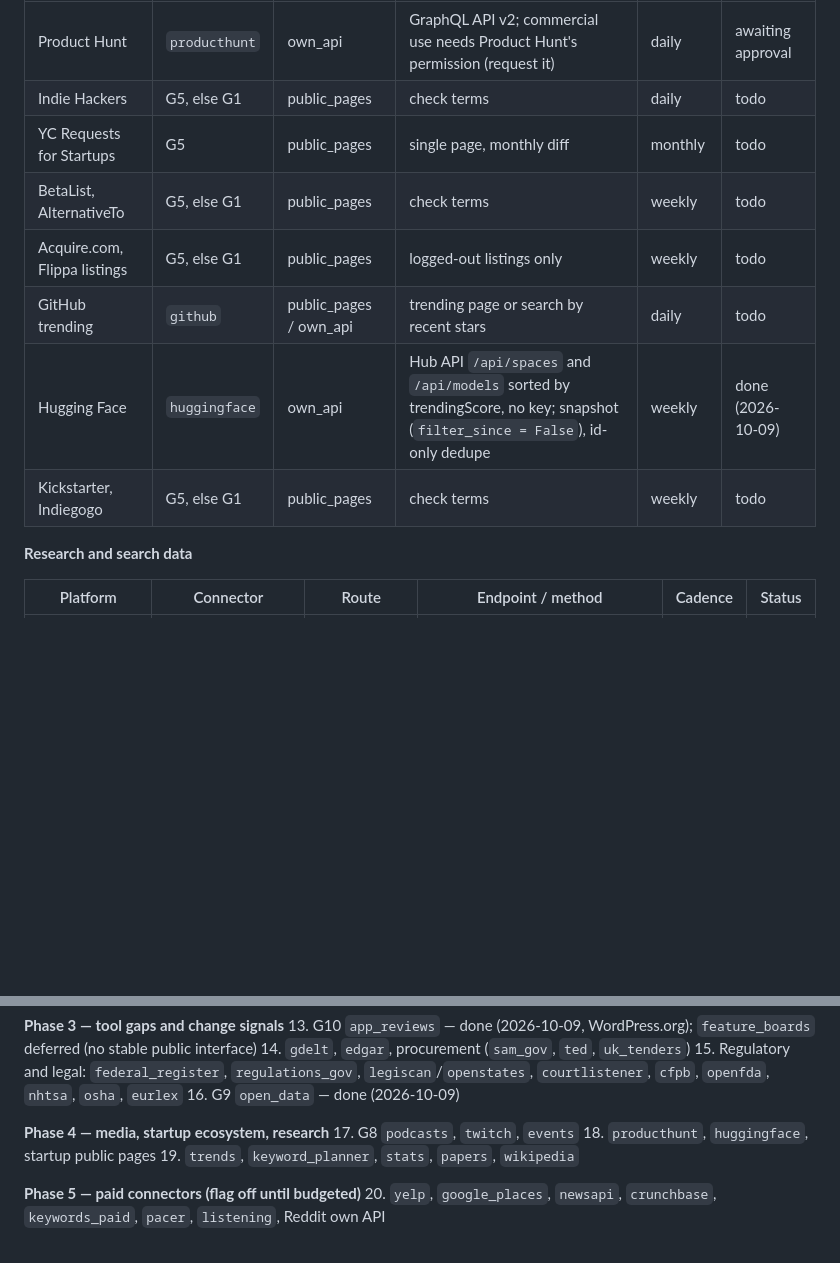
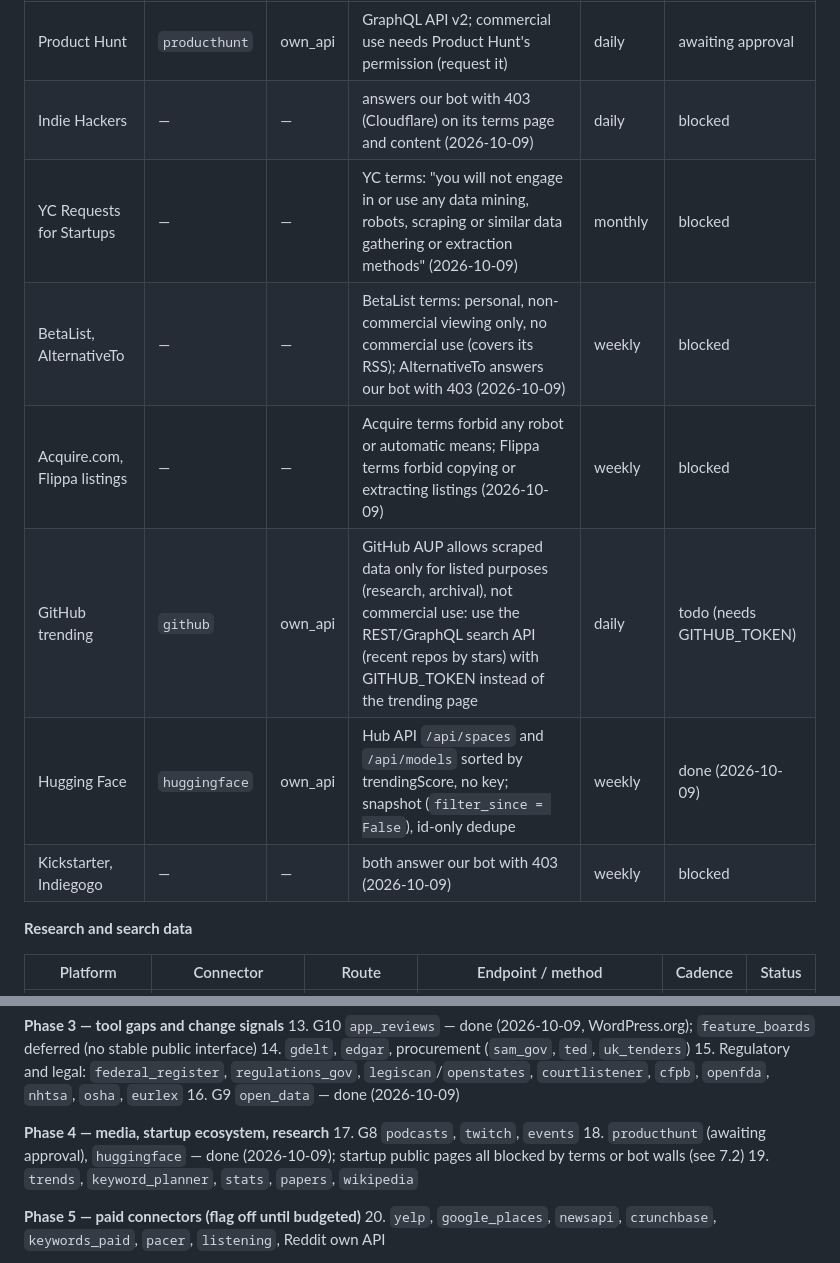
Before and after one commit to belousovmitka-lang/signal, a Markdown page: CLAUDE.md, 2 parts joined by grey strips. Drawn GitHub-style; blank space fills up the shorter version.

Commit message:
Record startup-ecosystem pages as blocked (terms or bot walls)
Co-Authored-By: Claude Opus 5.5 <noreply@anthropic.com>

```diff
--- a/CLAUDE.md
+++ b/CLAUDE.md
@@ -332,13 +332,13 @@ Status values: **todo**, **done (date)**, **awaiting approval**, **paid (flag of
 | Platform | Connector | Route | Endpoint / method | Cadence | Status |
 |---|---|---|---|---|---|
 | Product Hunt | `producthunt` | own_api | GraphQL API v2; commercial use needs Product Hunt's permission (request it) | daily | awaiting approval |
-| Indie Hackers | G5, else G1 | public_pages | check terms | daily | todo |
-| YC Requests for Startups | G5 | public_pages | single page, monthly diff | monthly | todo |
-| BetaList, AlternativeTo | G5, else G1 | public_pages | check terms | weekly | todo |
-| Acquire.com, Flippa listings | G5, else G1 | public_pages | logged-out listings only | weekly | todo |
-| GitHub trending | `github` | public_pages / own_api | trending page or search by recent stars | daily | todo |
+| Indie Hackers | — | — | answers our bot with 403 (Cloudflare) on its terms page and content (2026-10-09) | daily | blocked |
+| YC Requests for Startups | — | — | YC terms: "you will not engage in or use any data mining, robots, scraping or similar data gathering or extraction methods" (2026-10-09) | monthly | blocked |
+| BetaList, AlternativeTo | — | — | BetaList terms: personal, non-commercial viewing only, no commercial use (covers its RSS); AlternativeTo answers our bot with 403 (2026-10-09) | weekly | blocked |
+| Acquire.com, Flippa listings | — | — | Acquire terms forbid any robot or automatic means; Flippa terms forbid copying or extracting listings (2026-10-09) | weekly | blocked |
+| GitHub trending | `github` | own_api | GitHub AUP allows scraped data only for listed purposes (research, archival), not commercial use: use the REST/GraphQL search API (recent repos by stars) with GITHUB_TOKEN instead of the trending page | daily | todo (needs GITHUB_TOKEN) |
 | Hugging Face | `huggingface` | own_api | Hub API `/api/spaces` and `/api/models` sorted by trendingScore, no key; snapshot (`filter_since = False`), id-only dedupe | weekly | done (2026-10-09) |
-| Kickstarter, Indiegogo | G5, else G1 | public_pages | check terms | weekly | todo |
+| Kickstarter, Indiegogo | — | — | both answer our bot with 403 (2026-10-09) | weekly | blocked |
 
 **Research and search data**
 
@@ -473,7 +473,7 @@ Work top to bottom. Finish each connector to its definition of done before start
 
 **Phase 4 — media, startup ecosystem, research**
 17. G8 `podcasts`, `twitch`, `events`
-18. `producthunt`, `huggingface`, startup public pages
+18. `producthunt` (awaiting approval), `huggingface` — done (2026-10-09); startup public pages all blocked by terms or bot walls (see 7.2)
 19. `trends`, `keyword_planner`, `stats`, `papers`, `wikipedia`
 
 **Phase 5 — paid connectors (flag off until budgeted)**
```
